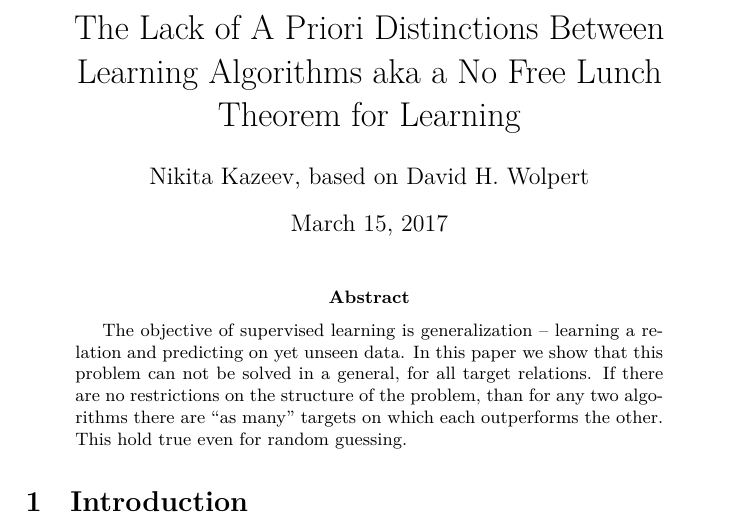
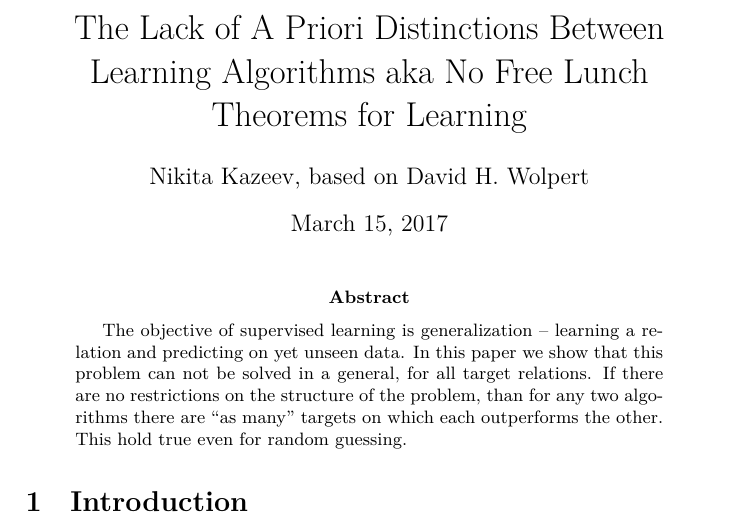
Before and after one commit to kazeevn/no_free_lunch, a LaTeX paper (no_free_lunch.tex): part of page 1 of 6, cut so that both start at the same text. Compiled offline with XeLaTeX.

```diff
--- a/no_free_lunch.tex
+++ b/no_free_lunch.tex
@@ -8,9 +8,9 @@
 \newtheorem{corollary}{Corollary}[theorem]
 \newtheorem{lemma}{Lemma}
 
-\title{The Lack of A Priori Distinctions Between Learning Algorithms aka
-a No Free Lunch Theorem for Learning}
-\author{Nikita Kazeev, based on David H. Wolpert}
+\title{The Lack of A Priori Distinctions Between Learning Algorithms
+  aka No Free Lunch Theorems for Learning} \author{Nikita Kazeev,
+  based on David H. Wolpert}
 
 % \newglossaryentry{OTS error}{
 %   name=OTS error,
```
Also changed, not shown: no_free_lunch.pdf.
